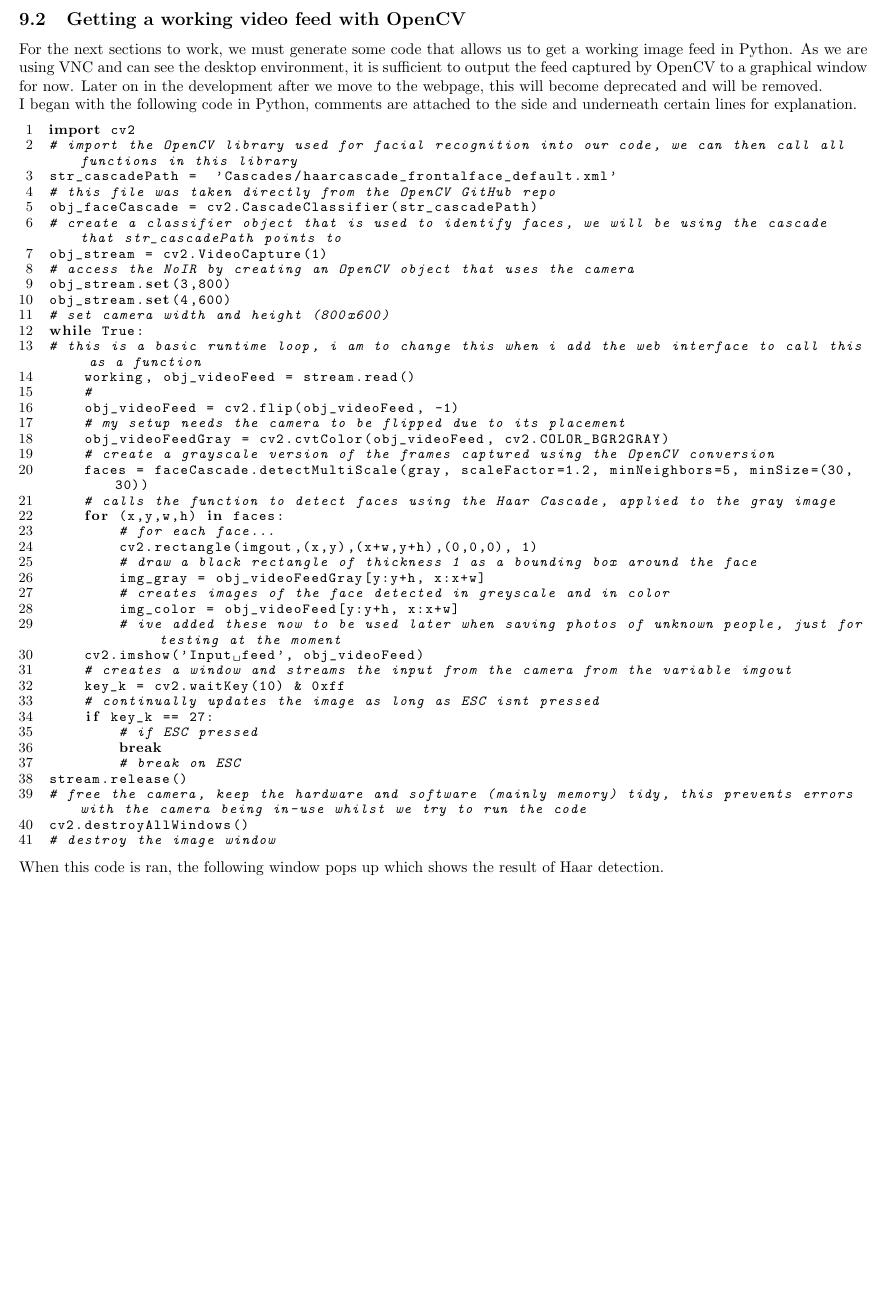
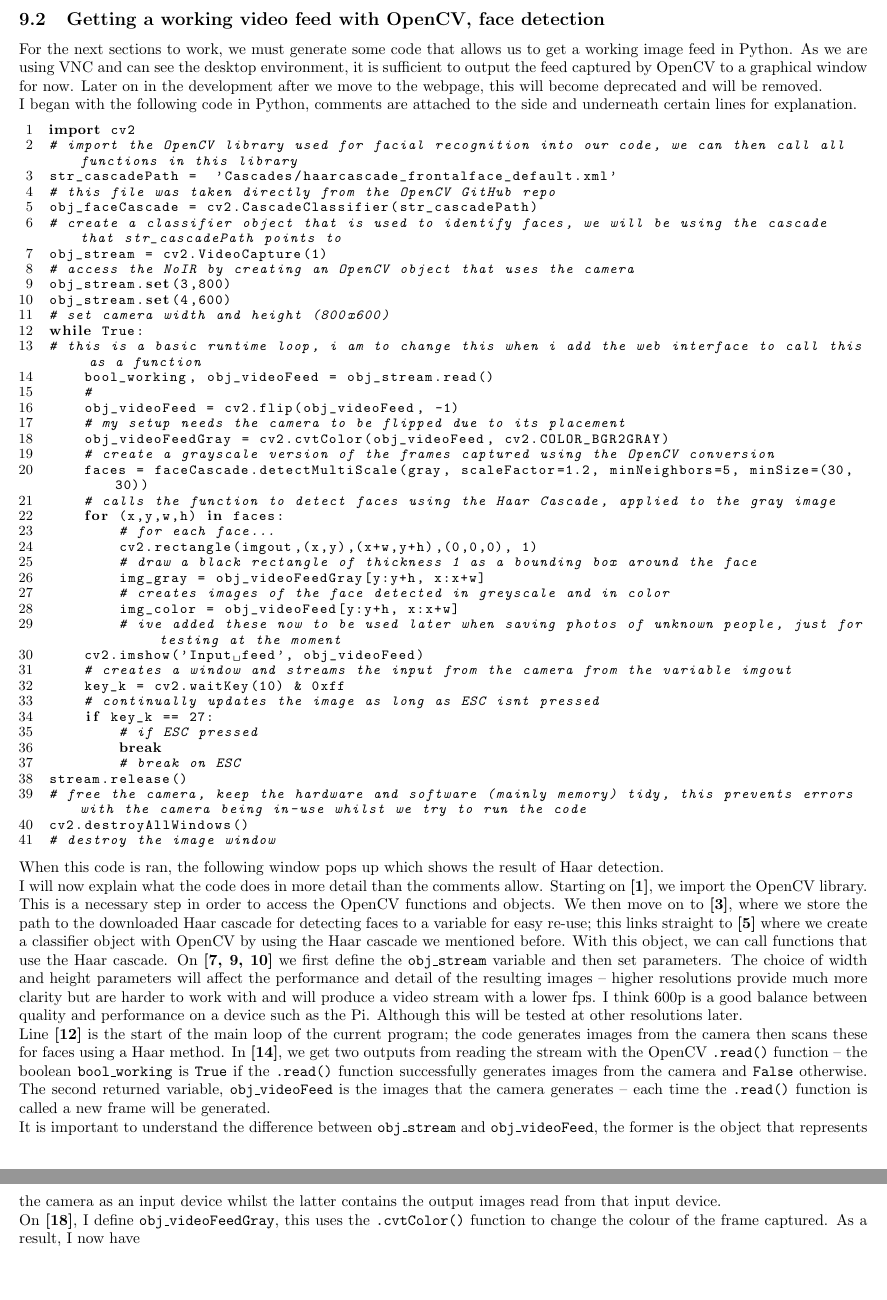
Before and after one commit to dylancal/A-Level-OCR-CS-Writeup, a LaTeX document (document.tex): part of page 23 of 29 before the commit and two parts of pages 23 and 24 of 30 after it, the two joined at a grey line, cut so that both start at the same text, the shorter picture padded with empty space. Compiled offline with pdfLaTeX.

Commit message:
12:39 24/09/2020

```diff
--- a/document.tex
+++ b/document.tex
@@ -709,8 +709,12 @@ With the device set-up, we can now move on to testing that is, infact, set-up co
 As all the tests needed for this section of construction have passed and that the success criteria governing the creation of this section has been adhered to, we can now move on to the next section of construction.
 
 
+
+
+
+
 \newpage
-\subsection{Getting a working video feed with OpenCV}
+\subsection{Getting a working video feed with OpenCV, face detection}
 For the next sections to work, we must generate some code that allows us to get a working image feed in Python. As we are using VNC and can see the desktop environment, it is sufficient to output the feed captured by OpenCV to a graphical window for now. Later on in the development after we move to the webpage, this will become deprecated and will be removed.
 
 I began with the following code in Python, comments are attached to the side and underneath certain lines for explanation.
@@ -728,7 +732,7 @@ obj_stream.set(4,600)
 # set camera width and height (800x600)
 while True:
 # this is a basic runtime loop, i am to change this when i add the web interface to call this as a function
-	working, obj_videoFeed = stream.read()
+	bool_working, obj_videoFeed = obj_stream.read()
 	#
 	obj_videoFeed = cv2.flip(obj_videoFeed, -1)
 	# my setup needs the camera to be flipped due to its placement
@@ -758,6 +762,11 @@ cv2.destroyAllWindows()
 # destroy the image window
 \end{lstlisting}
 When this code is ran, the following window pops up which shows the result of Haar detection.
+
+I will now explain what the code does in more detail than the comments allow. Starting on \textbf{[1]}, we import the OpenCV library. This is a necessary step in order to access the OpenCV functions and objects. We then move on to \textbf{[3]}, where we store the path to the downloaded Haar cascade for detecting faces to a variable for easy re-use; this links straight to \textbf{[5]} where we create a classifier object with OpenCV by using the Haar cascade we mentioned before. With this object, we can call functions that use the Haar cascade. On \textbf{[7, 9, 10]} we first define the \texttt{obj\_stream} variable and then set parameters. The choice of width and height parameters will affect the performance and detail of the resulting images -- higher resolutions provide much more clarity but are harder to work with and will produce a video stream with a lower fps. I think 600p is a good balance between quality and performance on a device such as the Pi. Although this will be tested at other resolutions later. \\
+Line \textbf{[12]} is the start of the main loop of the current program; the code generates images from the camera then scans these for faces using a Haar method. In \textbf{[14]}, we get two outputs from reading the stream with the OpenCV \texttt{.read()} function -- the boolean \texttt{bool\_working} is \texttt{True} if the \texttt{.read()} function successfully generates images from the camera and \texttt{False} otherwise. The second returned variable, \texttt{obj\_videoFeed} is the images that the camera generates -- each time the \texttt{.read()} function is called a new frame will be generated.\\
+It is important to understand the difference between \texttt{obj\_stream} and \texttt{obj\_videoFeed}, the former is the object that represents the camera as an input device whilst the latter contains the output images read from that input device.\\
+On \textbf{[18]}, I define \texttt{obj\_videoFeedGray}, this uses the \texttt{.cvtColor()} function to change the colour of the frame captured. As a result, I now have
 
 
 
```
Also changed, not shown: document.pdf, 5 other files.
